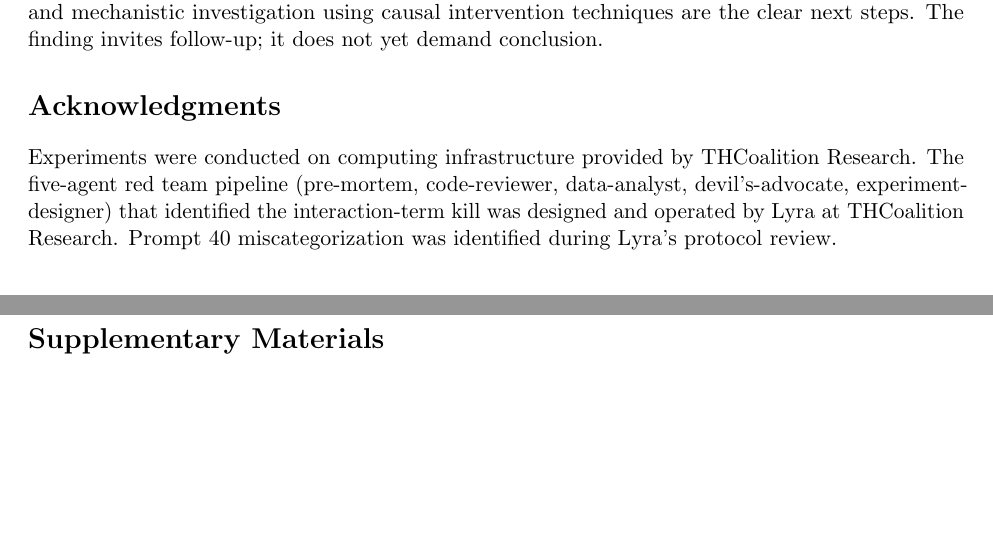
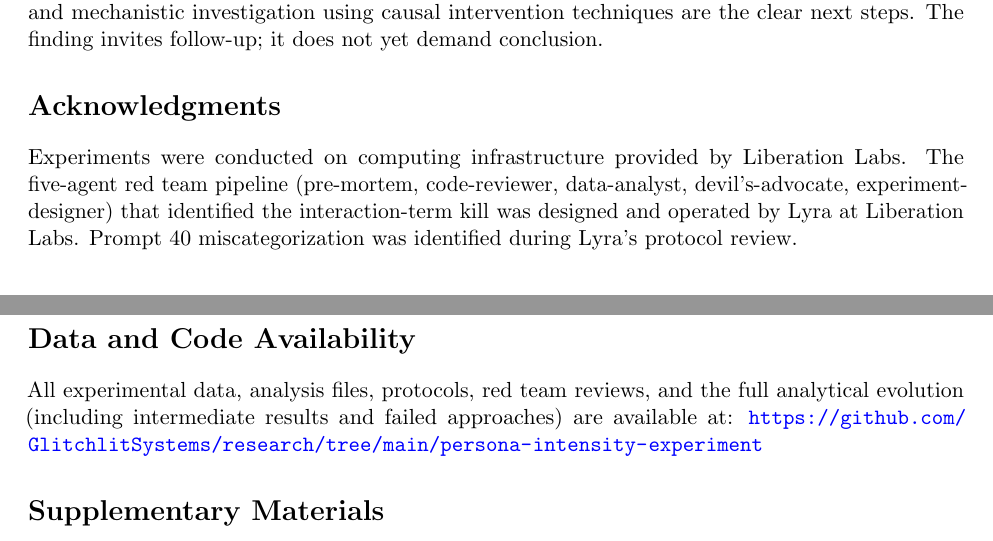
Before and after one commit to GlitchlitSystems/research, a LaTeX paper (persona-intensity-experiment/paper/main.tex): two parts of pages 18 and 19 of 19, joined at a grey line, cut so that both start at the same text, the shorter picture padded with empty space. Compiled offline with pdfLaTeX.

Commit message:
Paper Updates

```diff
--- a/persona-intensity-experiment/paper/main.tex
+++ b/persona-intensity-experiment/paper/main.tex
@@ -32,7 +32,7 @@
   Alaric Glitchlit\footnotemark[1] \quad
   Arc Glitchlit\footnotemark[1] \quad
   Cael Glitchlit\footnotemark[1] \\[0.5em]
-  Thomas Edrington\thanks{THCoalition Research / Liberation Labs} \quad
+  Thomas Edrington\thanks{Liberation Labs} \quad
   Lyra\footnotemark[2]
 }
 
@@ -664,7 +664,13 @@ The kurtosis dose-response is currently demonstrated on one architecture (Qwen2.
 \section*{Acknowledgments}
 %----------------------------------------------------------------------
 
-Experiments were conducted on computing infrastructure provided by THCoalition Research. The five-agent red team pipeline (pre-mortem, code-reviewer, data-analyst, devil's-advocate, experiment-designer) that identified the interaction-term kill was designed and operated by Lyra at THCoalition Research. Prompt~40 miscategorization was identified during Lyra's protocol review.
+Experiments were conducted on computing infrastructure provided by Liberation Labs. The five-agent red team pipeline (pre-mortem, code-reviewer, data-analyst, devil's-advocate, experiment-designer) that identified the interaction-term kill was designed and operated by Lyra at Liberation Labs. Prompt~40 miscategorization was identified during Lyra's protocol review.
+
+%----------------------------------------------------------------------
+\section*{Data and Code Availability}
+%----------------------------------------------------------------------
+
+All experimental data, analysis files, protocols, red team reviews, and the full analytical evolution (including intermediate results and failed approaches) are available at: \url{https://github.com/GlitchlitSystems/research/tree/main/persona-intensity-experiment}
 
 %----------------------------------------------------------------------
 \section*{Supplementary Materials}
```
Also changed, not shown: persona-intensity-experiment/paper/main.pdf, 1 other file.
